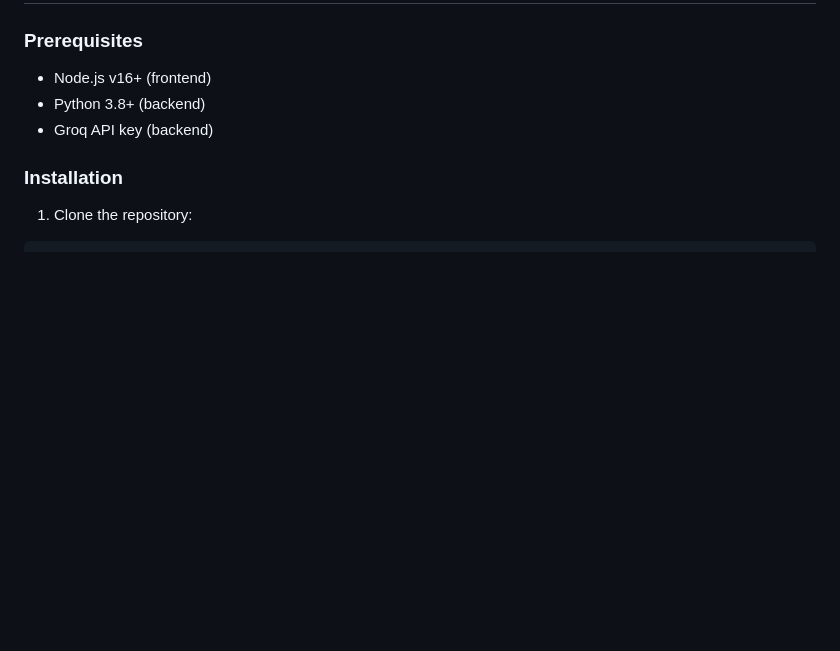
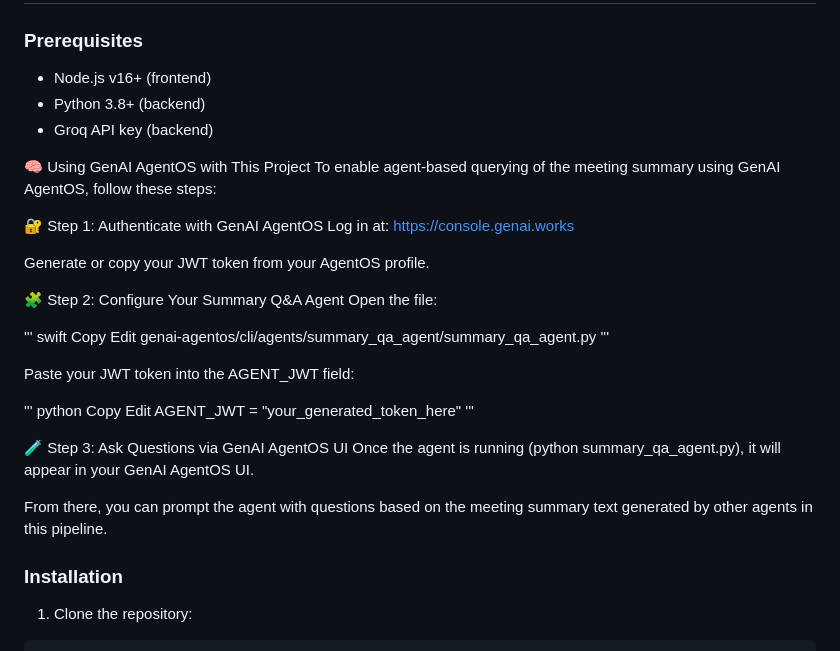
Before and after one commit to Muhammad-Faizan-Soomro/polyglot-meeting-whisperer, a Markdown page: README.md, the part around the change. GitHub-like rendering; blank space fills up the shorter version.

```diff
--- a/README.md
+++ b/README.md
@@ -49,6 +49,38 @@ polyglot-meeting-whisperer/
 - Node.js v16+ (frontend)
 - Python 3.8+ (backend)
 - Groq API key (backend)
+
+🧠 Using GenAI AgentOS with This Project
+To enable agent-based querying of the meeting summary using GenAI AgentOS, follow these steps:
+
+🔐 Step 1: Authenticate with GenAI AgentOS
+Log in at: https://console.genai.works
+
+Generate or copy your JWT token from your AgentOS profile.
+
+🧩 Step 2: Configure Your Summary Q&A Agent
+Open the file:
+
+'''
+swift
+Copy
+Edit
+genai-agentos/cli/agents/summary_qa_agent/summary_qa_agent.py
+'''
+
+Paste your JWT token into the AGENT_JWT field:
+
+'''
+python
+Copy
+Edit
+AGENT_JWT = "your_generated_token_here"
+'''
+
+🧪 Step 3: Ask Questions via GenAI AgentOS UI
+Once the agent is running (python summary_qa_agent.py), it will appear in your GenAI AgentOS UI.
+
+From there, you can prompt the agent with questions based on the meeting summary text generated by other agents in this pipeline.
 
 ### Installation
 1. Clone the repository:
```
